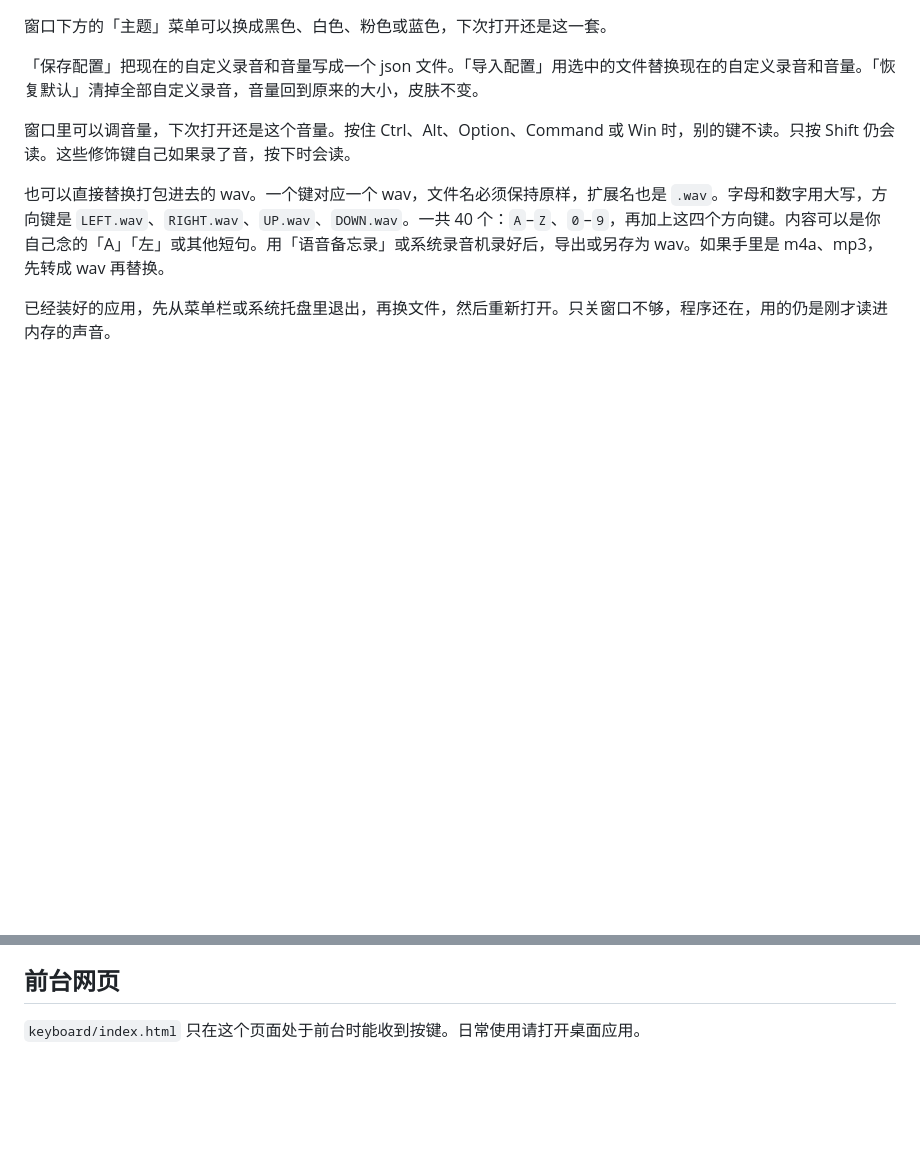
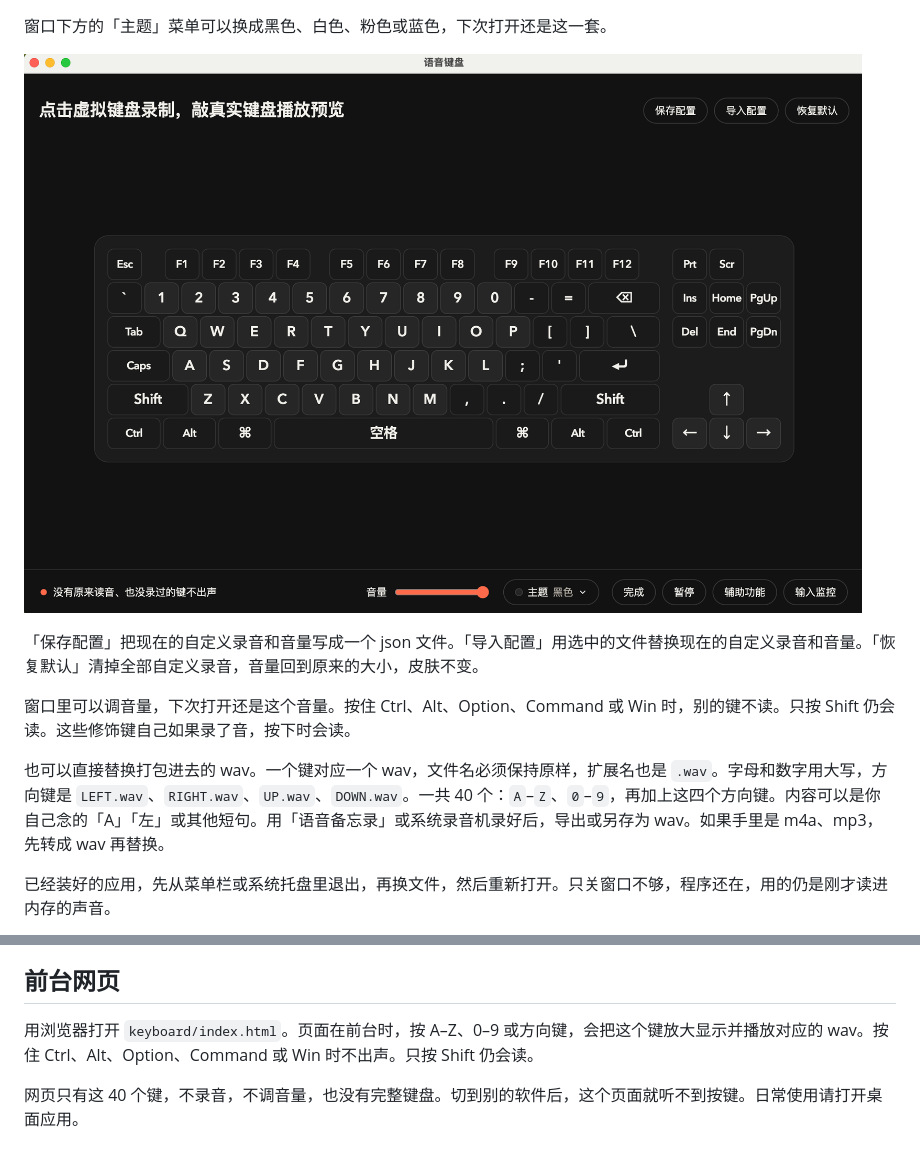
Before and after one commit to Leshao-Zhang/myVoiceKeyboard, a Markdown page: README.md, 2 parts joined by grey strips. Rendered like a GitHub page; pictures changed too: docs/skin-black.png (added); blank space fills up the shorter version.

```diff
--- a/README.md
+++ b/README.md
@@ -19,4 +25,6 @@ Windows：把 `dist/VoiceKeyboard-1.0.0-win-x64.zip` 拷过去解压，运行里
 窗口下方的「主题」菜单可以换成黑色、白色、粉色或蓝色，下次打开还是这一套。
+
+![黑色皮肤下的自定义键盘](docs/skin-black.png)
 
 「保存配置」把现在的自定义录音和音量写成一个 json 文件。「导入配置」用选中的文件替换现在的自定义录音和音量。「恢复默认」清掉全部自定义录音，音量回到原来的大小，皮肤不变。
 
@@ -56,4 +64,6 @@ npm run build:win
 
 ## 前台网页
 
-`keyboard/index.html` 只在这个页面处于前台时能收到按键。日常使用请打开桌面应用。
+用浏览器打开 `keyboard/index.html`。页面在前台时，按 A–Z、0–9 或方向键，会把这个键放大显示并播放对应的 wav。按住 Ctrl、Alt、Option、Command 或 Win 时不出声。只按 Shift 仍会读。
+
+网页只有这 40 个键，不录音，不调音量，也没有完整键盘。切到别的软件后，这个页面就听不到按键。日常使用请打开桌面应用。
```
Also changed, not shown: other parts of README.md (+8 -2 lines), docs/custom.png (added), docs/listen.png (added), 1 other file.
